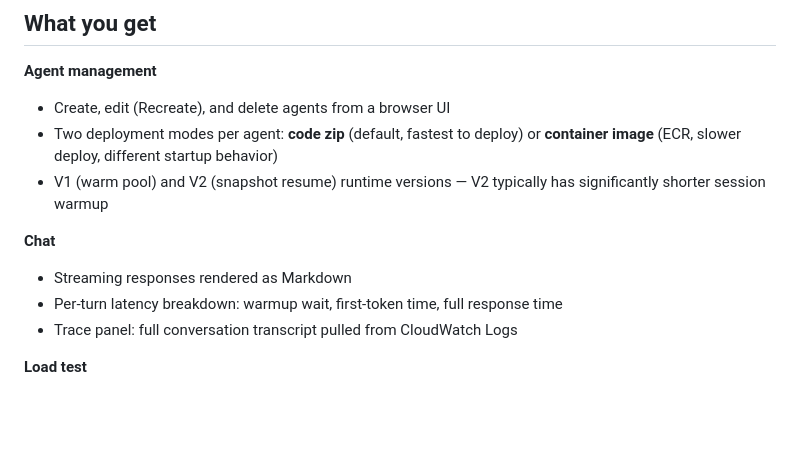
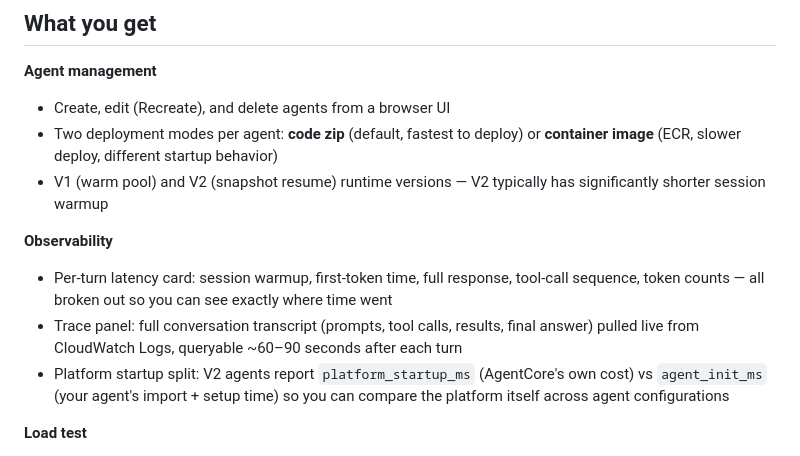
Before and after one commit to markproy/agent-portal-agentcore, a Markdown page: README.md, the part around the change. Drawn GitHub-style; blank space fills up the shorter version.

Commit message:
Surface observability features in README

```diff
--- a/README.md
+++ b/README.md
@@ -13,10 +13,10 @@ You configure an agent through a form (name, model, instructions, tools), click
 - Two deployment modes per agent: **code zip** (default, fastest to deploy) or **container image** (ECR, slower deploy, different startup behavior)
 - V1 (warm pool) and V2 (snapshot resume) runtime versions — V2 typically has significantly shorter session warmup
 
-**Chat**
-- Streaming responses rendered as Markdown
-- Per-turn latency breakdown: warmup wait, first-token time, full response time
-- Trace panel: full conversation transcript pulled from CloudWatch Logs
+**Observability**
+- Per-turn latency card: session warmup, first-token time, full response, tool-call sequence, token counts — all broken out so you can see exactly where time went
+- Trace panel: full conversation transcript (prompts, tool calls, results, final answer) pulled live from CloudWatch Logs, queryable ~60–90 seconds after each turn
+- Platform startup split: V2 agents report `platform_startup_ms` (AgentCore's own cost) vs `agent_init_ms` (your agent's import + setup time) so you can compare the platform itself across agent configurations
 
 **Load test**
 - **Platform-startup-only mode**: measures pure session-start cost with no LLM call — directly comparable across agents
```
